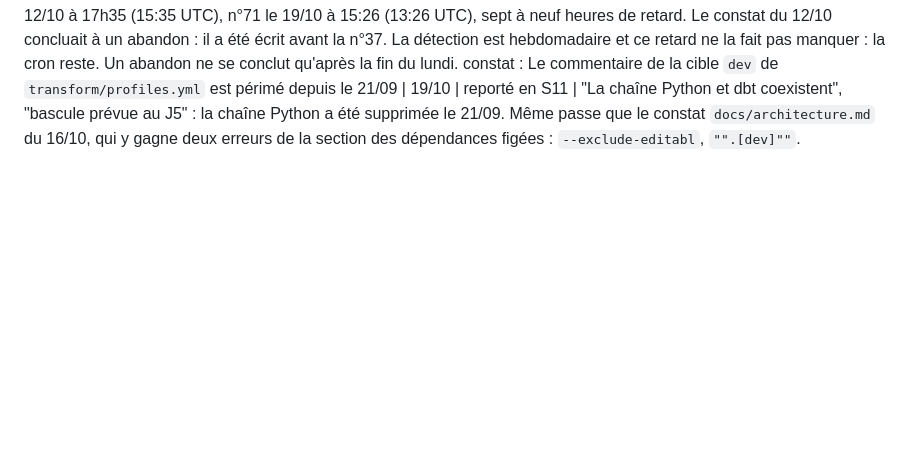
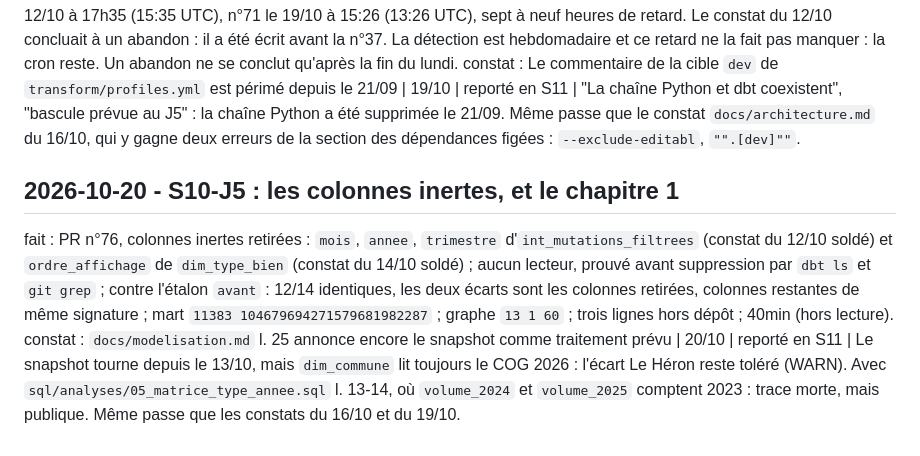
Before and after one commit to matthiasbrz/collateral-lab, a Markdown page: JOURNAL.md, the part around the change. Rendered like a GitHub page; blank space fills up the shorter version.

Commit message:
journal s10-j5

```diff
--- a/JOURNAL.md
+++ b/JOURNAL.md
@@ -417,3 +417,7 @@ constat : Environnement existant, deux gestes de plus | 19/10 | reporté en S11
 fait : passage planifié soldé, n°71 de construction-et-publication, déclenchée par `schedule`, verte, à 15:26 (13:26 UTC) sur `c7030cd` : empreintes conformes, pas de livraison d'octobre à cette heure-là ; PR n°71, corrections du J3 ; PR n°72, constat WAL du 15/10 soldé, vu sur un WAL vide factice ; PR n°73, `python -m collateral.simulation` : incrémental identique au full refresh, 13/13 et code 0, calibrage `merge` sur `id_mutation` 4/13 et code 1 ; 1h26.
 constat : Le passage planifié est en retard, pas abandonné | 19/10 | soldé le 19/10, sans changement | Pour une cron à 06:17 UTC : n°37 le 12/10 à 17h35 (15:35 UTC), n°71 le 19/10 à 15:26 (13:26 UTC), sept à neuf heures de retard. Le constat du 12/10 concluait à un abandon : il a été écrit avant la n°37. La détection est hebdomadaire et ce retard ne la fait pas manquer : la cron reste. Un abandon ne se conclut qu'après la fin du lundi.
 constat : Le commentaire de la cible `dev` de `transform/profiles.yml` est périmé depuis le 21/09 | 19/10 | reporté en S11 | "La chaîne Python et dbt coexistent", "bascule prévue au J5" : la chaîne Python a été supprimée le 21/09. Même passe que le constat `docs/architecture.md` du 16/10, qui y gagne deux erreurs de la section des dépendances figées : `--exclude-editabl`, `"".[dev]""`.
+
+## 2026-10-20 - S10-J5 : les colonnes inertes, et le chapitre 1
+fait : PR n°76, colonnes inertes retirées : `mois`, `annee`, `trimestre` d'`int_mutations_filtrees` (constat du 12/10 soldé) et `ordre_affichage` de `dim_type_bien` (constat du 14/10 soldé) ; aucun lecteur, prouvé avant suppression par `dbt ls` et `git grep` ; contre l'étalon `avant` : 12/14 identiques, les deux écarts sont les colonnes retirées, colonnes restantes de même signature ; mart `11383 104679694271579681982287` ; graphe `13 1 60` ; trois lignes hors dépôt ; 40min (hors lecture).
+constat : `docs/modelisation.md` l. 25 annonce encore le snapshot comme traitement prévu | 20/10 | reporté en S11 | Le snapshot tourne depuis le 13/10, mais `dim_commune` lit toujours le COG 2026 : l'écart Le Héron reste toléré (WARN). Avec `sql/analyses/05_matrice_type_annee.sql` l. 13-14, où `volume_2024` et `volume_2025` comptent 2023 : trace morte, mais publique. Même passe que les constats du 16/10 et du 19/10.
```
